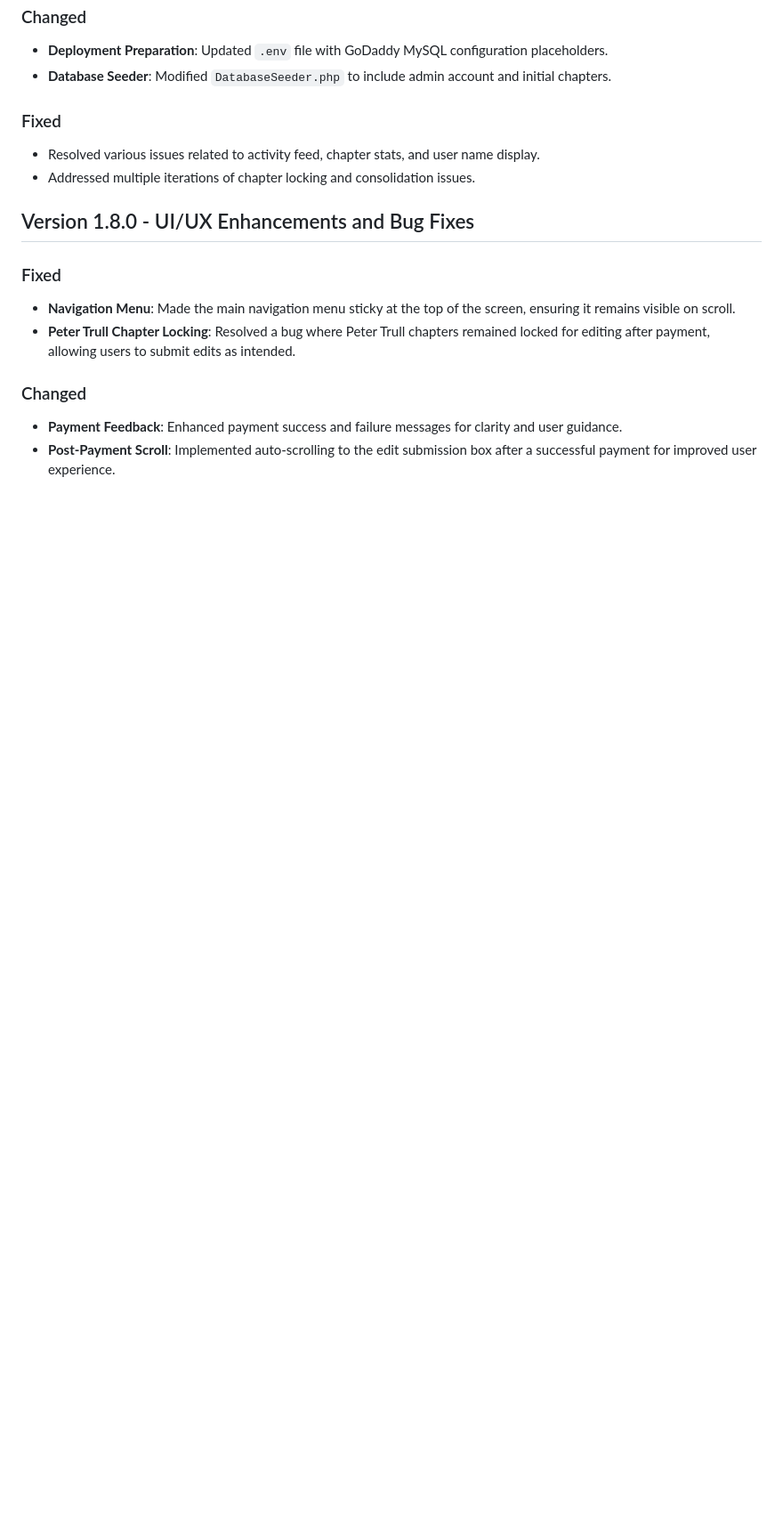
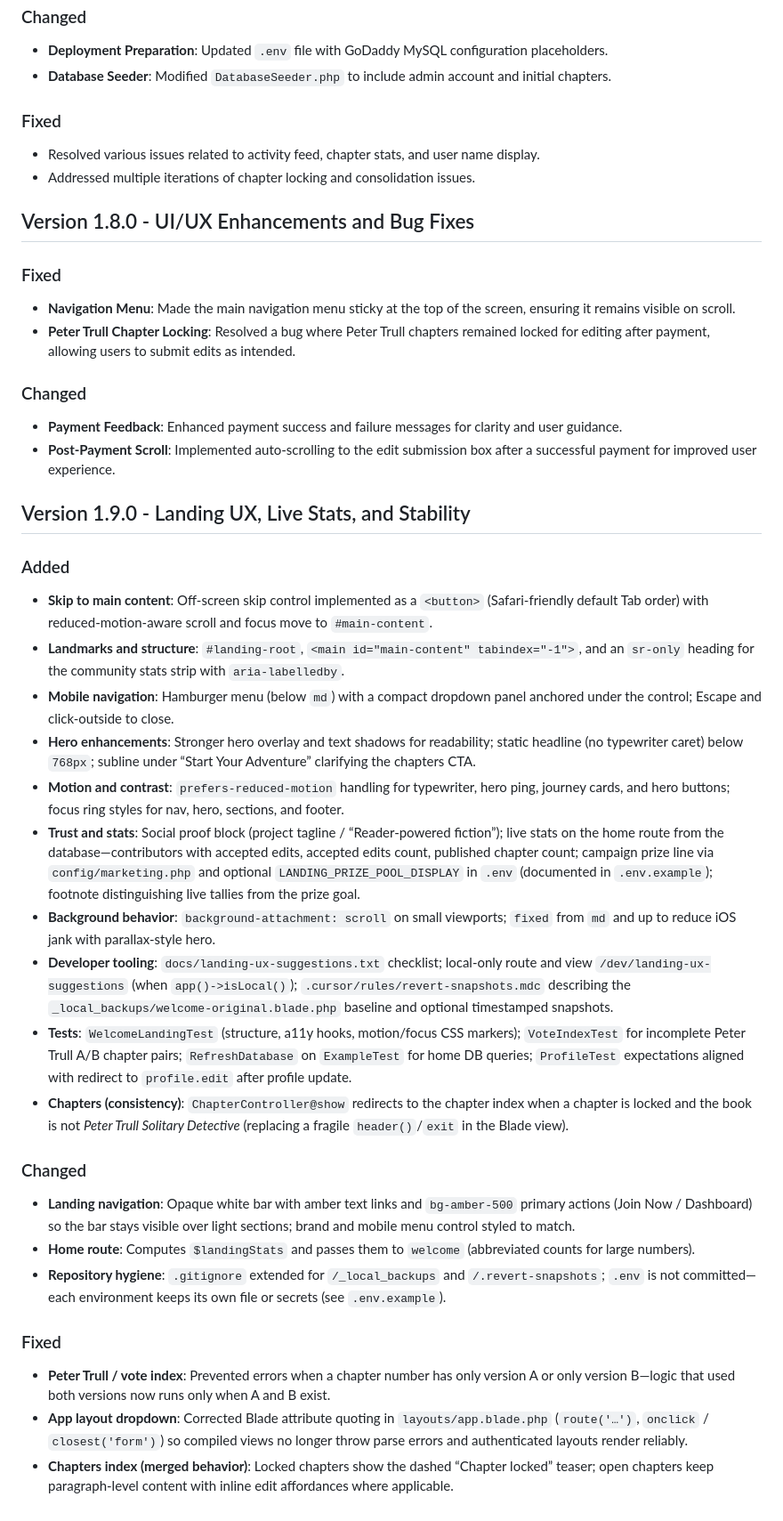
Before and after one commit to MK1971/novel-app, a Markdown page: CHANGELOG.md, the part around the change. Shown at 89% size. Drawn GitHub-style; blank space fills up the shorter version.

Commit message:
docs: add CHANGELOG v1.9.0 (landing UX, stats, stability)
Made-with: Cursor

```diff
--- a/CHANGELOG.md
+++ b/CHANGELOG.md
@@ -75,3 +75,26 @@ This document summarizes the key changes and enhancements made to the `novel-app
 ### Changed
 - **Payment Feedback**: Enhanced payment success and failure messages for clarity and user guidance.
 - **Post-Payment Scroll**: Implemented auto-scrolling to the edit submission box after a successful payment for improved user experience.
+
+## Version 1.9.0 - Landing UX, Live Stats, and Stability
+### Added
+- **Skip to main content**: Off-screen skip control implemented as a `<button>` (Safari-friendly default Tab order) with reduced-motion-aware scroll and focus move to `#main-content`.
+- **Landmarks and structure**: `#landing-root`, `<main id="main-content" tabindex="-1">`, and an `sr-only` heading for the community stats strip with `aria-labelledby`.
+- **Mobile navigation**: Hamburger menu (below `md`) with a compact dropdown panel anchored under the control; Escape and click-outside to close.
+- **Hero enhancements**: Stronger hero overlay and text shadows for readability; static headline (no typewriter caret) below `768px`; subline under “Start Your Adventure” clarifying the chapters CTA.
+- **Motion and contrast**: `prefers-reduced-motion` handling for typewriter, hero ping, journey cards, and hero buttons; focus ring styles for nav, hero, sections, and footer.
+- **Trust and stats**: Social proof block (project tagline / “Reader-powered fiction”); live stats on the home route from the database—contributors with accepted edits, accepted edits count, published chapter count; campaign prize line via `config/marketing.php` and optional `LANDING_PRIZE_POOL_DISPLAY` in `.env` (documented in `.env.example`); footnote distinguishing live tallies from the prize goal.
+- **Background behavior**: `background-attachment: scroll` on small viewports; `fixed` from `md` and up to reduce iOS jank with parallax-style hero.
+- **Developer tooling**: `docs/landing-ux-suggestions.txt` checklist; local-only route and view `/dev/landing-ux-suggestions` (when `app()->isLocal()`); `.cursor/rules/revert-snapshots.mdc` describing the `_local_backups/welcome-original.blade.php` baseline and optional timestamped snapshots.
+- **Tests**: `WelcomeLandingTest` (structure, a11y hooks, motion/focus CSS markers); `VoteIndexTest` for incomplete Peter Trull A/B chapter pairs; `RefreshDatabase` on `ExampleTest` for home DB queries; `ProfileTest` expectations aligned with redirect to `profile.edit` after profile update.
+- **Chapters (consistency)**: `ChapterController@show` redirects to the chapter index when a chapter is locked and the book is not *Peter Trull Solitary Detective* (replacing a fragile `header()`/`exit` in the Blade view).
+
+### Changed
+- **Landing navigation**: Opaque white bar with amber text links and `bg-amber-500` primary actions (Join Now / Dashboard) so the bar stays visible over light sections; brand and mobile menu control styled to match.
+- **Home route**: Computes `$landingStats` and passes them to `welcome` (abbreviated counts for large numbers).
+- **Repository hygiene**: `.gitignore` extended for `/_local_backups` and `/.revert-snapshots`; `.env` is not committed—each environment keeps its own file or secrets (see `.env.example`).
+
+### Fixed
+- **Peter Trull / vote index**: Prevented errors when a chapter number has only version A or only version B—logic that used both versions now runs only when A and B exist.
+- **App layout dropdown**: Corrected Blade attribute quoting in `layouts/app.blade.php` (`route('…')`, `onclick` / `closest('form')`) so compiled views no longer throw parse errors and authenticated layouts render reliably.
+- **Chapters index (merged behavior)**: Locked chapters show the dashed “Chapter locked” teaser; open chapters keep paragraph-level content with inline edit affordances where applicable.
```
